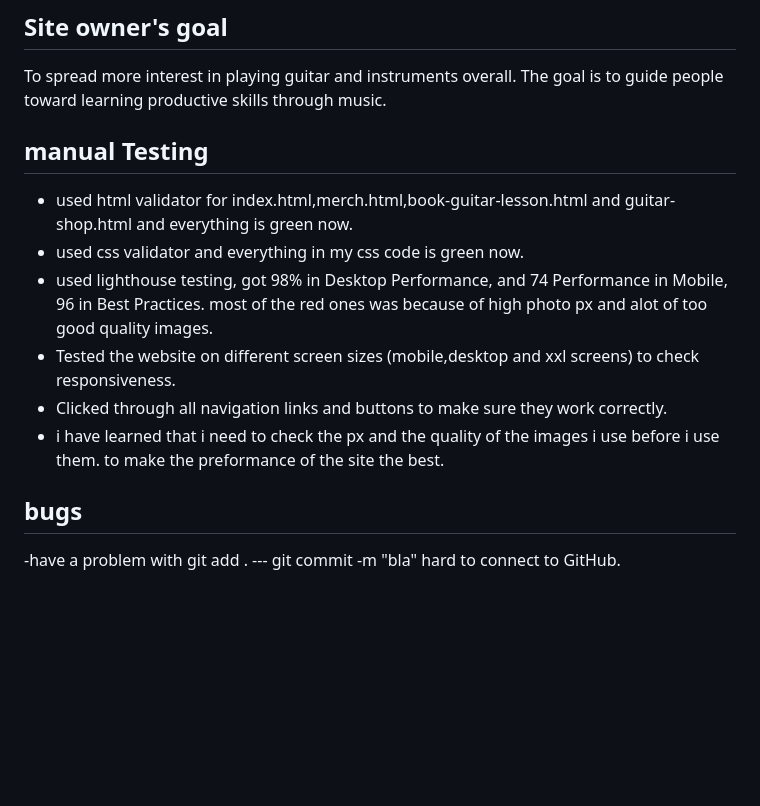
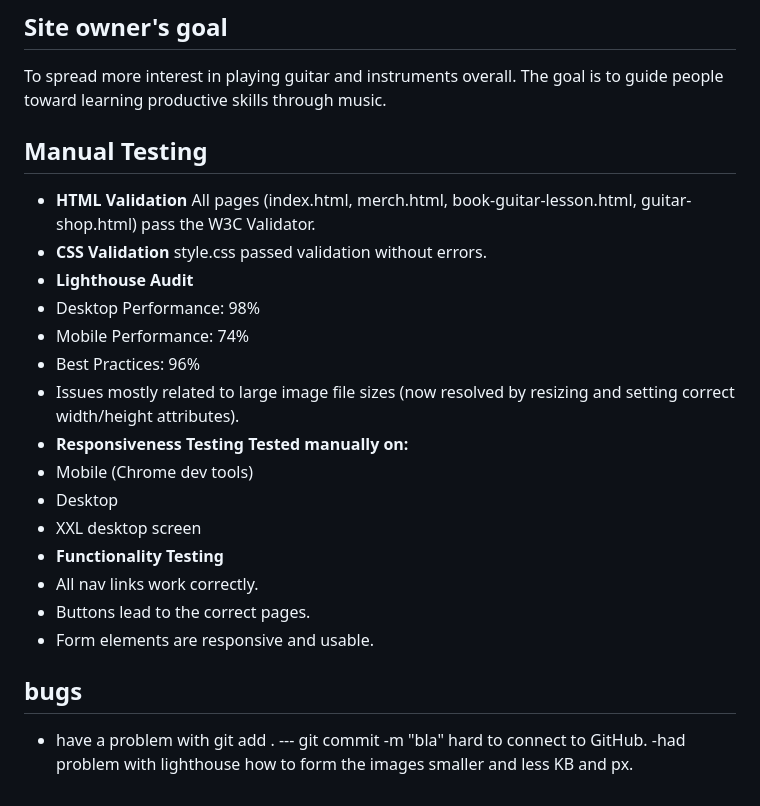
Before and after one commit to mathiase4/Stage-unit, a Markdown page: README.md, the part around the change. Drawn GitHub-style; blank space fills up the shorter version.

```diff
--- a/README.md
+++ b/README.md
@@ -80,14 +80,27 @@ Anyone really that want to improve their guitar skills or just want to buy a coo
 ## Site owner's goal
 To spread more interest in playing guitar and instruments overall. The goal is to guide people toward learning productive skills through music.
 
-  ## manual Testing
-  - used html validator for index.html,merch.html,book-guitar-lesson.html and guitar-shop.html and everything is green now.
-  - used css validator and everything in my css code is green now.
-  - used lighthouse testing, got 98% in Desktop Performance, and 74 Performance in Mobile, 96 in Best Practices. most of the red ones was because of high photo px and alot of too good quality images.
-  - Tested the website on different screen sizes (mobile,desktop and xxl screens) to check responsiveness.
-  - Clicked through all navigation links and buttons to make sure they work correctly.
-  - i have learned that i need to check the px and the quality of the images i use before i use them. to make the preformance of the site the best.
+## Manual Testing
+
+  - **HTML Validation** All pages (index.html, merch.html, book-guitar-lesson.html, guitar-shop.html) pass the W3C Validator.
+  - **CSS Validation** style.css passed validation without errors.
+  - **Lighthouse Audit**
+  - Desktop Performance: 98%
+  - Mobile Performance: 74%
+  - Best Practices: 96%
+  - Issues mostly related to large image file sizes (now resolved by resizing and setting correct width/height attributes).
+   - **Responsiveness Testing**
+     **Tested manually on:**
+  - Mobile (Chrome dev tools)
+  - Desktop
+  - XXL desktop screen
+  - **Functionality Testing**
+  - All nav links work correctly.
+  - Buttons lead to the correct pages.
+  - Form elements are responsive and usable.
+
 
 
   ## bugs
-  -have a problem with git add . --- git commit -m "bla" hard to connect to GitHub.
+  - have a problem with git add . --- git commit -m "bla" hard to connect to GitHub.
+  -had problem with lighthouse how to form the images smaller and less KB and px.
```
